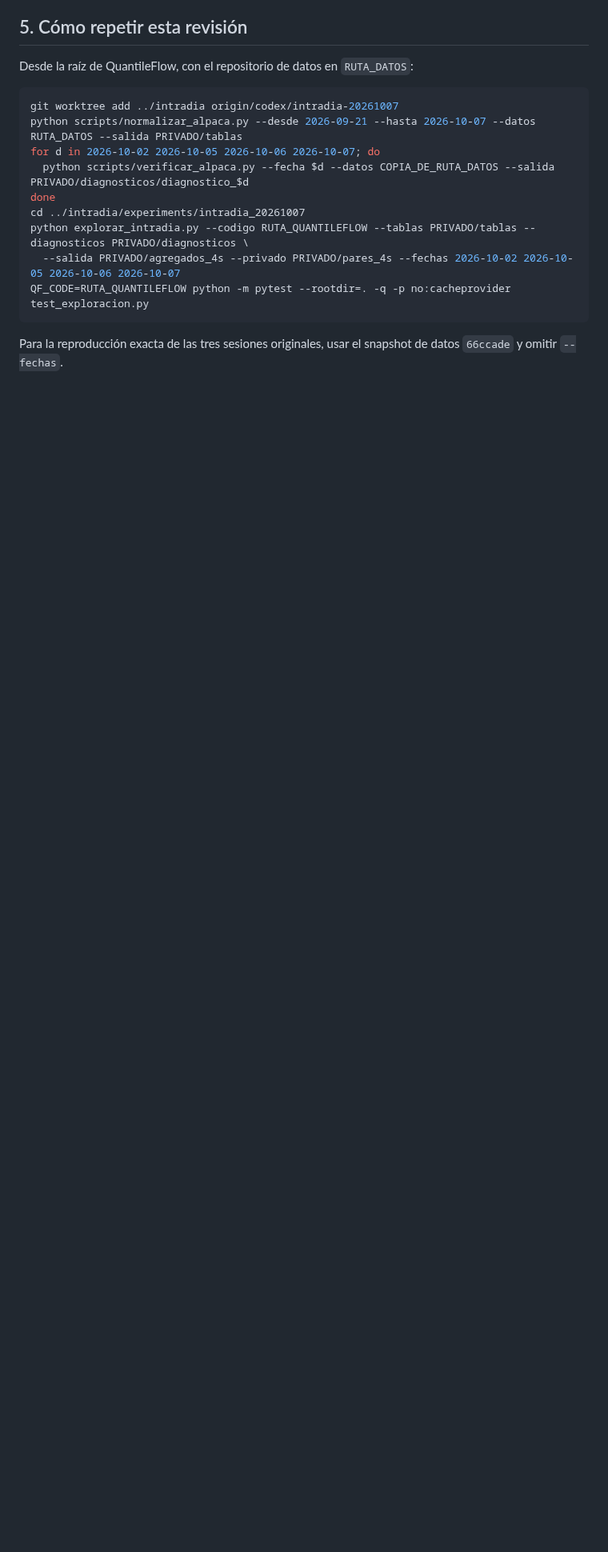
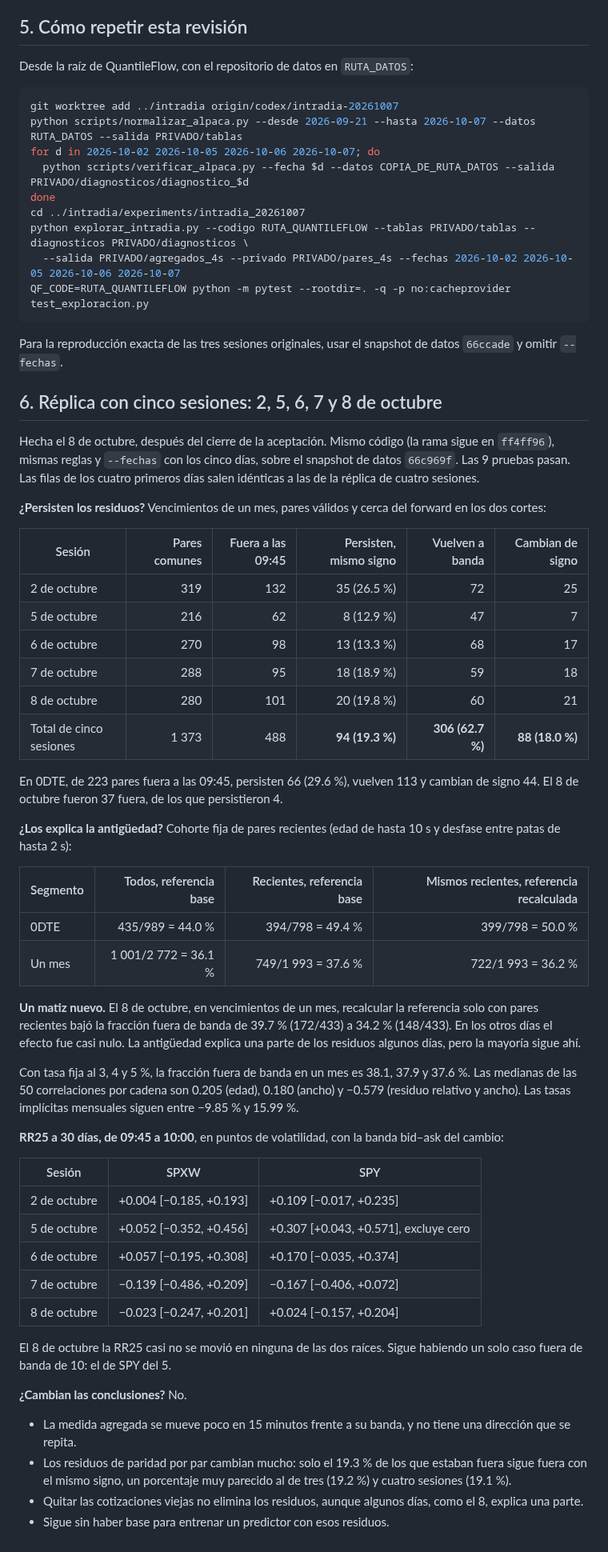
Before and after one commit to hectorcs23/QuantileFlow, a Markdown page: docs/respuesta_experimento_intradia.md, the part around one of its changes. Shown at 80% size. Rendered like a GitHub page; blank space fills up the shorter version.

Commit message:
Agregar la réplica del experimento intradía con cinco sesiones
Con las mismas reglas y los cinco días del 2 al 8 de octubre, las
conclusiones no cambian: persiste el 19.3 % de los residuos de paridad
fuera de banda y la RR25 no muestra una dirección que se repita. Matiz
nuevo: el 8 de octubre, recalcular la referencia con pares recientes bajó
la fracción fuera de banda de 39.7 % a 34.2 %, así que la antigüedad
explica una parte de los residuos algunos días. Solo agregados.

Co-Authored-By: Claude Opus 5.5 <noreply@anthropic.com>
Claude-Session: https://claude.ai/code/session_01MVTiC2qjnfAFPk8krfGsdn

```diff
--- a/docs/respuesta_experimento_intradia.md
+++ b/docs/respuesta_experimento_intradia.md
@@ -168,3 +170,59 @@ QF_CODE=RUTA_QUANTILEFLOW python -m pytest --rootdir=. -q -p no:cacheprovider te
 
 Para la reproducción exacta de las tres sesiones originales, usar el snapshot de datos `66ccade` y omitir
 `--fechas`.
+
+## 6. Réplica con cinco sesiones: 2, 5, 6, 7 y 8 de octubre
+
+Hecha el 8 de octubre, después del cierre de la aceptación. Mismo código (la rama sigue en `ff4ff96`), mismas
+reglas y `--fechas` con los cinco días, sobre el snapshot de datos `66c969f`. Las 9 pruebas pasan. Las filas
+de los cuatro primeros días salen idénticas a las de la réplica de cuatro sesiones.
+
+**¿Persisten los residuos?** Vencimientos de un mes, pares válidos y cerca del forward en los dos cortes:
+
+| Sesión | Pares comunes | Fuera a las 09:45 | Persisten, mismo signo | Vuelven a banda | Cambian de signo |
+|---|---:|---:|---:|---:|---:|
+| 2 de octubre | 319 | 132 | 35 (26.5 %) | 72 | 25 |
+| 5 de octubre | 216 | 62 | 8 (12.9 %) | 47 | 7 |
+| 6 de octubre | 270 | 98 | 13 (13.3 %) | 68 | 17 |
+| 7 de octubre | 288 | 95 | 18 (18.9 %) | 59 | 18 |
+| 8 de octubre | 280 | 101 | 20 (19.8 %) | 60 | 21 |
+| Total de cinco sesiones | 1 373 | 488 | **94 (19.3 %)** | **306 (62.7 %)** | **88 (18.0 %)** |
+
+En 0DTE, de 223 pares fuera a las 09:45, persisten 66 (29.6 %), vuelven 113 y cambian de signo 44. El 8 de
+octubre fueron 37 fuera, de los que persistieron 4.
+
+**¿Los explica la antigüedad?** Cohorte fija de pares recientes (edad de hasta 10 s y desfase entre patas de
+hasta 2 s):
+
+| Segmento | Todos, referencia base | Recientes, referencia base | Mismos recientes, referencia recalculada |
+|---|---:|---:|---:|
+| 0DTE | 435/989 = 44.0 % | 394/798 = 49.4 % | 399/798 = 50.0 % |
+| Un mes | 1 001/2 772 = 36.1 % | 749/1 993 = 37.6 % | 722/1 993 = 36.2 % |
+
+**Un matiz nuevo.** El 8 de octubre, en vencimientos de un mes, recalcular la referencia solo con pares
+recientes bajó la fracción fuera de banda de 39.7 % (172/433) a 34.2 % (148/433). En los otros días el efecto
+fue casi nulo. La antigüedad explica una parte de los residuos algunos días, pero la mayoría sigue ahí.
+
+Con tasa fija al 3, 4 y 5 %, la fracción fuera de banda en un mes es 38.1, 37.9 y 37.6 %. Las medianas de las
+50 correlaciones por cadena son 0.205 (edad), 0.180 (ancho) y −0.579 (residuo relativo y ancho). Las tasas
+implícitas mensuales siguen entre −9.85 % y 15.99 %.
+
+**RR25 a 30 días, de 09:45 a 10:00**, en puntos de volatilidad, con la banda bid–ask del cambio:
+
+| Sesión | SPXW | SPY |
+|---|---|---|
+| 2 de octubre | +0.004 [−0.185, +0.193] | +0.109 [−0.017, +0.235] |
+| 5 de octubre | +0.052 [−0.352, +0.456] | +0.307 [+0.043, +0.571], excluye cero |
+| 6 de octubre | +0.057 [−0.195, +0.308] | +0.170 [−0.035, +0.374] |
+| 7 de octubre | −0.139 [−0.486, +0.209] | −0.167 [−0.406, +0.072] |
+| 8 de octubre | −0.023 [−0.247, +0.201] | +0.024 [−0.157, +0.204] |
+
+El 8 de octubre la RR25 casi no se movió en ninguna de las dos raíces. Sigue habiendo un solo caso fuera de
+banda de 10: el de SPY del 5.
+
+**¿Cambian las conclusiones?** No.
+- La medida agregada se mueve poco en 15 minutos frente a su banda, y no tiene una dirección que se repita.
+- Los residuos de paridad por par cambian mucho: solo el 19.3 % de los que estaban fuera sigue fuera con el
+  mismo signo, un porcentaje muy parecido al de tres (19.2 %) y cuatro sesiones (19.1 %).
+- Quitar las cotizaciones viejas no elimina los residuos, aunque algunos días, como el 8, explica una parte.
+- Sigue sin haber base para entrenar un predictor con esos residuos.
```
Also changed, not shown: other parts of docs/respuesta_experimento_intradia.md (+4 -2 lines).
